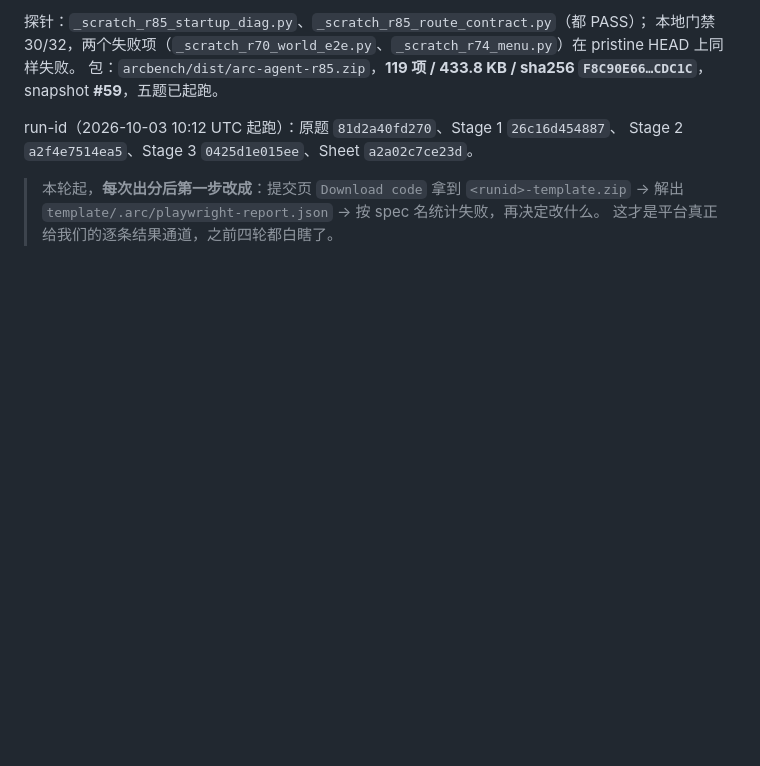
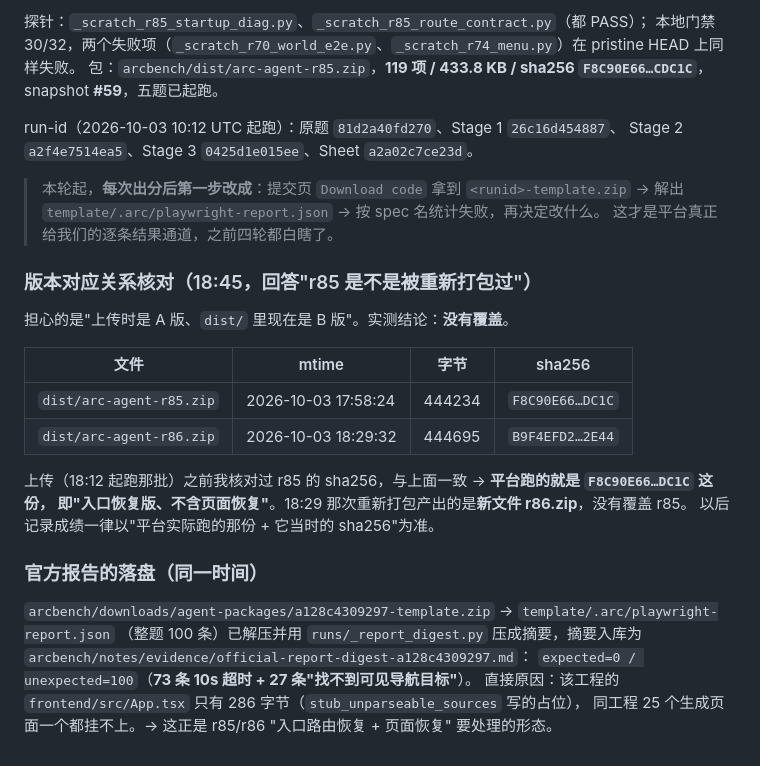
Before and after one commit to LuZhong-Li/gosim-demo-26, a Markdown page: arcbench/notes/run-log-2026-10-01.md, the part around the change. Rendered like a GitHub page; blank space fills up the shorter version.

Commit message:
arcbench(notes): record that r85 was never repacked, and file the 100-case official report
Hash and mtime check settles the worry: dist/arc-agent-r85.zip is still F8C90E66...DC1C at 444234 bytes with a 17:58 mtime, so the build the platform started at 10:12 UTC is the entry-restore version; the newer code went into a separate file, arc-agent-r86.zip (B9F4EFD2...2E44, 18:29). Also logged the second official report: a128c4309297-template.zip carries template/.arc/playwright-report.json with expected=0 / unexpected=100 - 73 ten-second timeouts and 27 'could not find a visible navigation target' - caused by a 286-byte placeholder App.tsx replacing the entry while 25 generated pages sat unreachable.

```diff
--- a/arcbench/notes/run-log-2026-10-01.md
+++ b/arcbench/notes/run-log-2026-10-01.md
@@ -1351,3 +1351,25 @@ Stage 2 `a2f4e7514ea5`、Stage 3 `0425d1e015ee`、Sheet `a2a02c7ce23d`。
 > 本轮起，**每次出分后第一步改成**：提交页 `Download code` 拿到 `<runid>-template.zip` →
 > 解出 `template/.arc/playwright-report.json` → 按 spec 名统计失败，再决定改什么。
 > 这才是平台真正给我们的逐条结果通道，之前四轮都白瞎了。
+
+### 版本对应关系核对（18:45，回答"r85 是不是被重新打包过"）
+
+担心的是"上传时是 A 版、`dist/` 里现在是 B 版"。实测结论：**没有覆盖**。
+
+| 文件 | mtime | 字节 | sha256 |
+|---|---|---|---|
+| `dist/arc-agent-r85.zip` | 2026-10-03 17:58:24 | 444234 | `F8C90E66…DC1C` |
+| `dist/arc-agent-r86.zip` | 2026-10-03 18:29:32 | 444695 | `B9F4EFD2…2E44` |
+
+上传（18:12 起跑那批）之前我核对过 r85 的 sha256，与上面一致 → **平台跑的就是 `F8C90E66…DC1C` 这份，
+即"入口恢复版、不含页面恢复"**。18:29 那次重新打包产出的是**新文件 r86.zip**，没有覆盖 r85。
+以后记录成绩一律以"平台实际跑的那份 + 它当时的 sha256"为准。
+
+### 官方报告的落盘（同一时间）
+
+`arcbench/downloads/agent-packages/a128c4309297-template.zip` → `template/.arc/playwright-report.json`
+（整题 100 条）已解压并用 `runs/_report_digest.py` 压成摘要，摘要入库为
+`arcbench/notes/evidence/official-report-digest-a128c4309297.md`：
+`expected=0 / unexpected=100`（**73 条 10s 超时 + 27 条"找不到可见导航目标"**）。
+直接原因：该工程的 `frontend/src/App.tsx` 只有 286 字节（`stub_unparseable_sources` 写的占位），
+同工程 25 个生成页面一个都挂不上。→ 这正是 r85/r86 "入口路由恢复 + 页面恢复" 要处理的形态。
```
